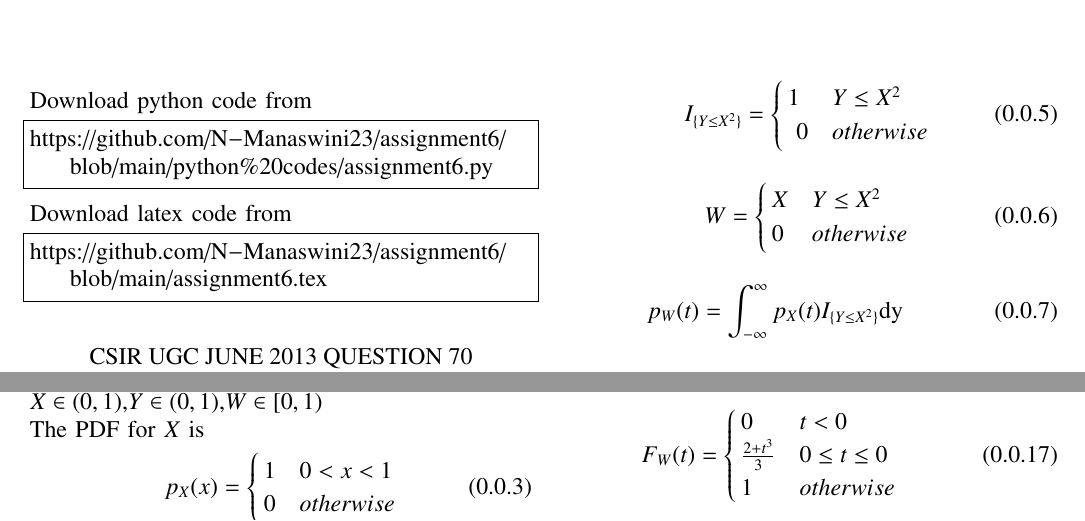
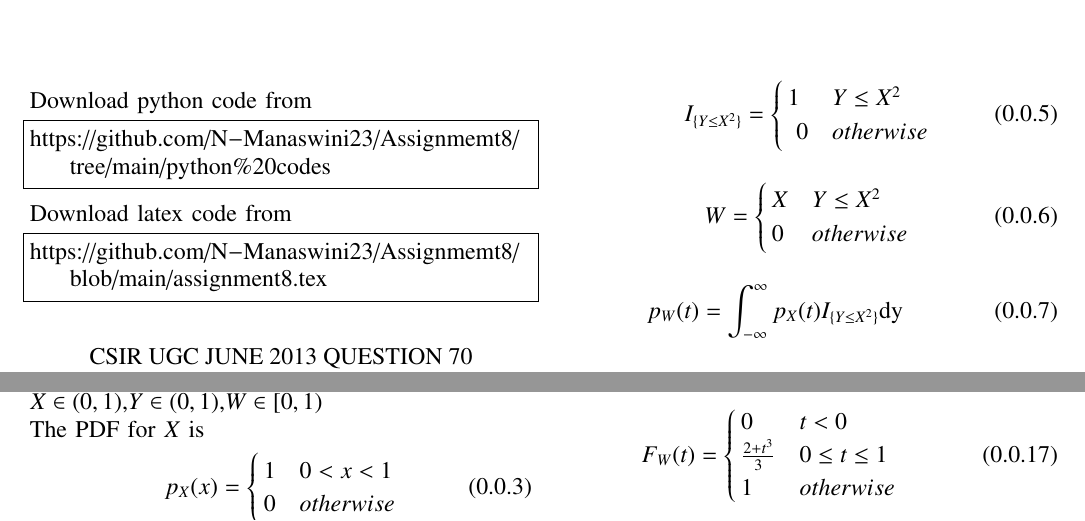
Before and after one commit to N-Manaswini23/Assignmemt8, a LaTeX problem sheet (assignment8.tex): two parts of page 1 of 2, joined at a grey line, cut so that both start at the same text. Compiled offline with pdfLaTeX.

Commit message:
Add files via upload

```diff
--- a/assignment8.tex
+++ b/assignment8.tex
@@ -123,12 +123,12 @@ columns=fullflexible
 \renewcommand{\thetable}{\theenumi}
 Download python code from
 \begin{lstlisting}
-https://github.com/N-Manaswini23/assignment6/blob/main/python%20codes/assignment6.py
+https://github.com/N-Manaswini23/Assignmemt8/tree/main/python%20codes
 \end{lstlisting}
 %
 Download latex code from
 \begin{lstlisting}
-https://github.com/N-Manaswini23/assignment6/blob/main/assignment6.tex
+https://github.com/N-Manaswini23/Assignmemt8/blob/main/assignment8.tex
 \end{lstlisting}
 %
 
@@ -216,7 +216,7 @@ The CDF  of $W$ is as follows:
 F_W(t)  =
 \begin{cases}
   0 & t<0 \\
-  \frac{2+t^3}{3}& 0 \leq t\leq0 \\
+  \frac{2+t^3}{3}& 0 \leq t\leq 1\\
   1 & otherwise \label{10}
 \end{cases}
 \end{align}
```
Also changed, not shown: assignment8.pdf (added).
